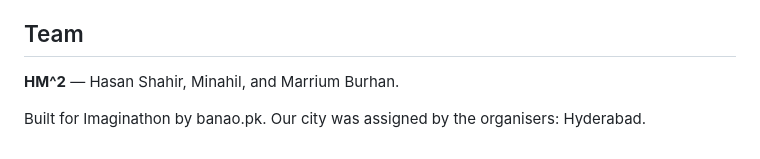
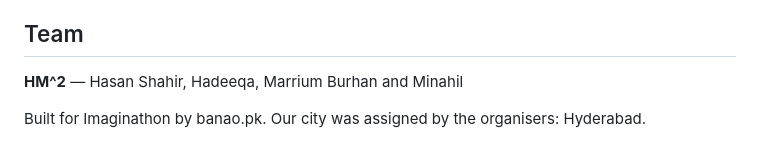
Before and after one commit to mariyam5608/Kaam-Kaaj, a Markdown page: README.md, the part around the change. Rendered like a GitHub page.

```diff
--- a/README.md
+++ b/README.md
@@ -154,7 +154,7 @@ the QR code with the phone that will own the number.
 
 ## Team
 
-**HM^2** — Hasan Shahir, Minahil, and Marrium Burhan.
+**HM^2** — Hasan Shahir, Hadeeqa,  Marrium Burhan and Minahil
 
 Built for Imaginathon by banao.pk. Our city was assigned by the organisers:
 Hyderabad.
```
